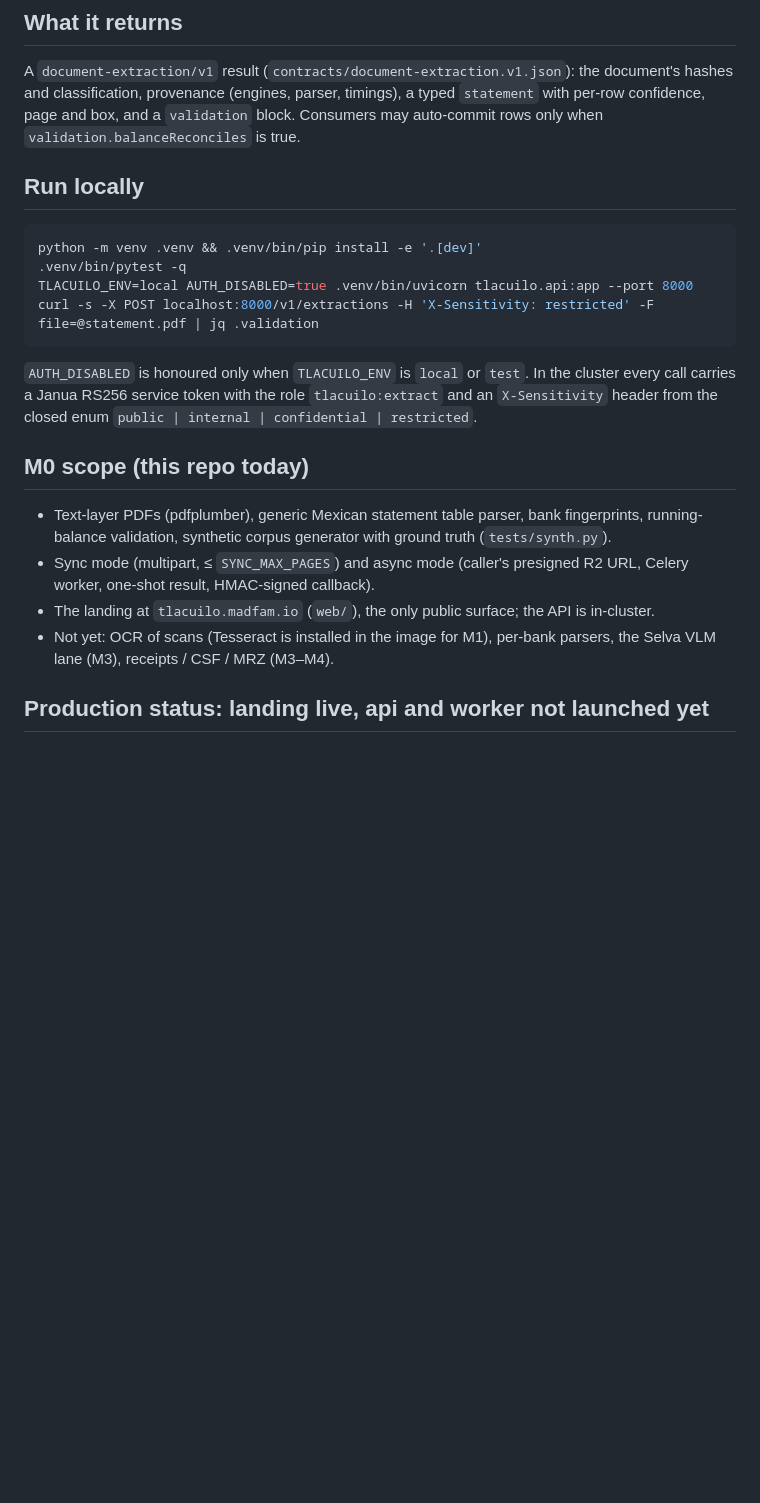
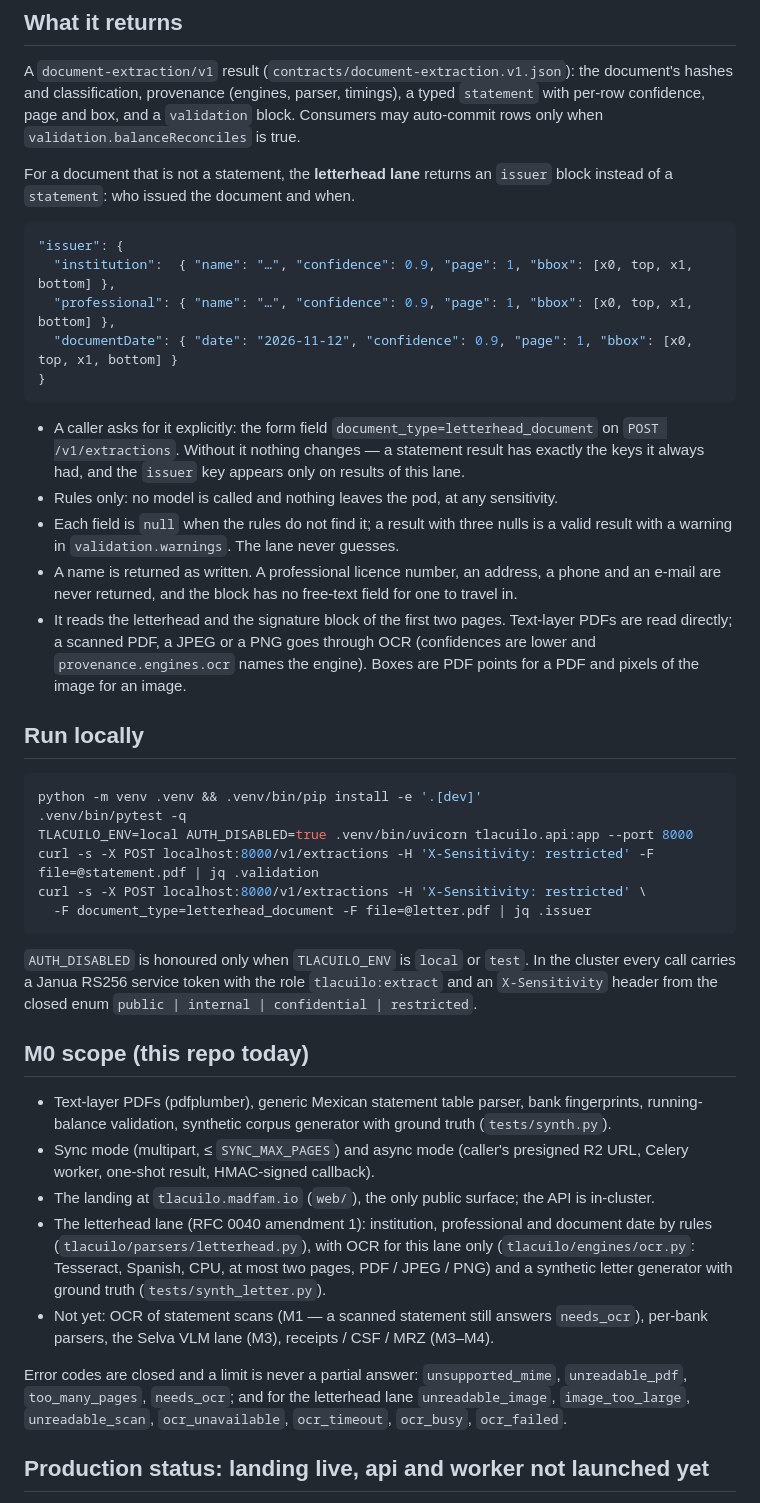
Before and after one commit to madfam-org/tlacuilo, a Markdown page: README.md, the part around one of its changes. GitHub-like rendering; blank space fills up the shorter version.

````diff
--- a/README.md
+++ b/README.md
@@ -16,6 +16,30 @@ hashes and classification, provenance (engines, parser, timings), a typed `state
 with per-row confidence, page and box, and a `validation` block. Consumers may
 auto-commit rows only when `validation.balanceReconciles` is true.
 
+For a document that is not a statement, the **letterhead lane** returns an `issuer`
+block instead of a `statement`: who issued the document and when.
+
+```json
+"issuer": {
+  "institution":  { "name": "…", "confidence": 0.9, "page": 1, "bbox": [x0, top, x1, bottom] },
+  "professional": { "name": "…", "confidence": 0.9, "page": 1, "bbox": [x0, top, x1, bottom] },
+  "documentDate": { "date": "2026-11-12", "confidence": 0.9, "page": 1, "bbox": [x0, top, x1, bottom] }
+}
+```
+
+- A caller asks for it explicitly: the form field `document_type=letterhead_document` on
+  `POST /v1/extractions`. Without it nothing changes — a statement result has exactly the
+  keys it always had, and the `issuer` key appears only on results of this lane.
+- Rules only: no model is called and nothing leaves the pod, at any sensitivity.
+- Each field is `null` when the rules do not find it; a result with three nulls is a valid
+  result with a warning in `validation.warnings`. The lane never guesses.
+- A name is returned as written. A professional licence number, an address, a phone and
+  an e-mail are never returned, and the block has no free-text field for one to travel in.
+- It reads the letterhead and the signature block of the first two pages. Text-layer PDFs
+  are read directly; a scanned PDF, a JPEG or a PNG goes through OCR (confidences are
+  lower and `provenance.engines.ocr` names the engine). Boxes are PDF points for a PDF and
+  pixels of the image for an image.
+
 ## Run locally
 
 ```bash
@@ -23,6 +47,8 @@ python -m venv .venv && .venv/bin/pip install -e '.[dev]'
 .venv/bin/pytest -q
 TLACUILO_ENV=local AUTH_DISABLED=true .venv/bin/uvicorn tlacuilo.api:app --port 8000
 curl -s -X POST localhost:8000/v1/extractions -H 'X-Sensitivity: restricted' -F file=@statement.pdf | jq .validation
+curl -s -X POST localhost:8000/v1/extractions -H 'X-Sensitivity: restricted' \
+  -F document_type=letterhead_document -F file=@letter.pdf | jq .issuer
 ```
 
 `AUTH_DISABLED` is honoured only when `TLACUILO_ENV` is `local` or `test`. In the cluster
@@ -36,8 +62,17 @@ every call carries a Janua RS256 service token with the role `tlacuilo:extract`
 - Sync mode (multipart, ≤ `SYNC_MAX_PAGES`) and async mode (caller's presigned R2 URL,
   Celery worker, one-shot result, HMAC-signed callback).
 - The landing at `tlacuilo.madfam.io` (`web/`), the only public surface; the API is in-cluster.
-- Not yet: OCR of scans (Tesseract is installed in the image for M1), per-bank parsers,
-  the Selva VLM lane (M3), receipts / CSF / MRZ (M3–M4).
+- The letterhead lane (RFC 0040 amendment 1): institution, professional and document date
+  by rules (`tlacuilo/parsers/letterhead.py`), with OCR for this lane only
+  (`tlacuilo/engines/ocr.py`: Tesseract, Spanish, CPU, at most two pages, PDF / JPEG / PNG)
+  and a synthetic letter generator with ground truth (`tests/synth_letter.py`).
+- Not yet: OCR of statement scans (M1 — a scanned statement still answers `needs_ocr`),
+  per-bank parsers, the Selva VLM lane (M3), receipts / CSF / MRZ (M3–M4).
+
+Error codes are closed and a limit is never a partial answer: `unsupported_mime`,
+`unreadable_pdf`, `too_many_pages`, `needs_ocr`; and for the letterhead lane
+`unreadable_image`, `image_too_large`, `unreadable_scan`, `ocr_unavailable`,
+`ocr_timeout`, `ocr_busy`, `ocr_failed`.
 
 ## Production status: landing live, api and worker not launched yet
 
````
Also changed, not shown: other parts of README.md (+29 -5 lines), AGENTS.md (+24 -5 lines).
